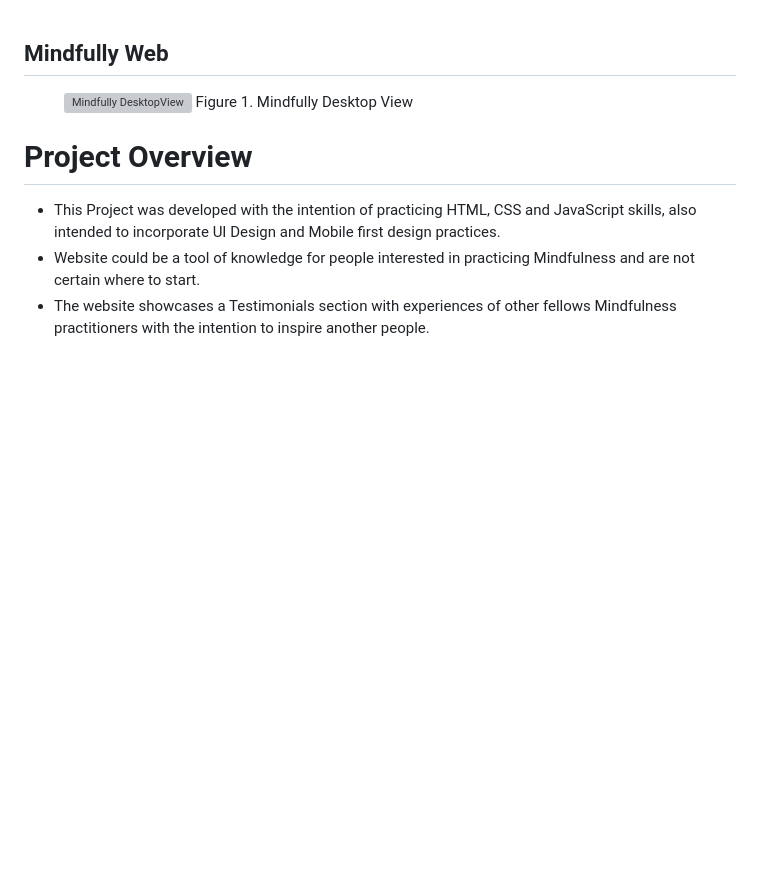
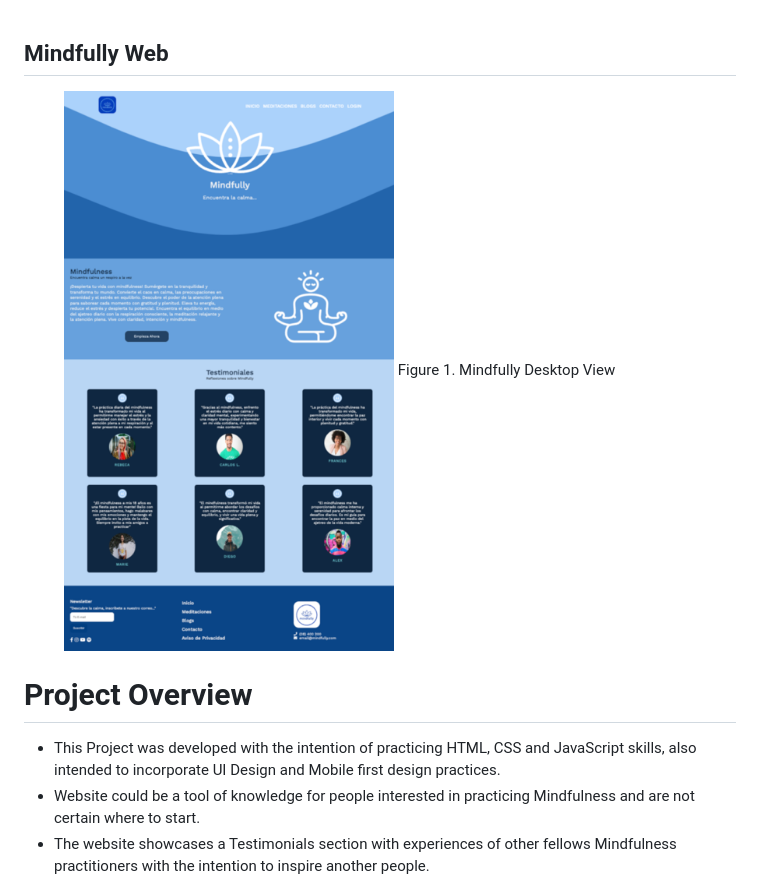
Before and after one commit to JorgeTTor/mindfully_web, a Markdown page: README.md, the part around the change. Drawn GitHub-style; pictures changed too: assets/_images/mindfully_desktop.png (added); blank space fills up the shorter version; grey boxes are pictures that could not be loaded.

Commit message:
[FIX] img

```diff
--- a/README.md
+++ b/README.md
@@ -2,7 +2,7 @@
 ## Mindfully Web
 
 <figure>
-<img src="./assets/_images/mindfully_desktop.webp.png" alt="Mindfully DesktopView">
+<img src="./assets/_images/mindfully_desktop.png" alt="Mindfully DesktopView">
 <figure-caption>Figure 1. Mindfully Desktop View</figure-caption>
 </figure>
 
```
Also changed, not shown: 2 other files.
